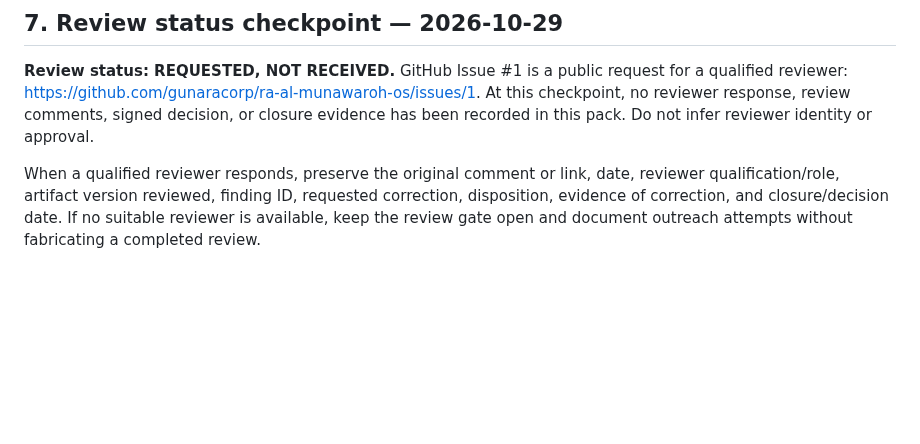
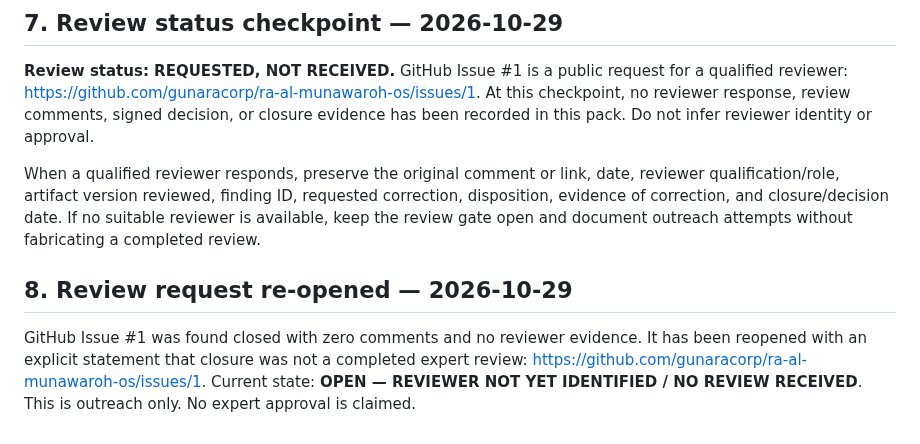
Before and after one commit to gunaracorp/ra-al-munawaroh-os, a Markdown page: 04-CURRICULUM/REVIEWS/RAM-004-EXPERT-REVIEW-PACK.md, the part around the change. Drawn GitHub-style; blank space fills up the shorter version.

Commit message:
RAM-004: clarify reopened expert review request has no review evidence

```diff
--- a/04-CURRICULUM/REVIEWS/RAM-004-EXPERT-REVIEW-PACK.md
+++ b/04-CURRICULUM/REVIEWS/RAM-004-EXPERT-REVIEW-PACK.md
@@ -76,3 +76,8 @@ After review, update the relevant artifacts and this decision record in the same
 **Review status: REQUESTED, NOT RECEIVED.** GitHub Issue #1 is a public request for a qualified reviewer: https://github.com/gunaracorp/ra-al-munawaroh-os/issues/1. At this checkpoint, no reviewer response, review comments, signed decision, or closure evidence has been recorded in this pack. Do not infer reviewer identity or approval.
 
 When a qualified reviewer responds, preserve the original comment or link, date, reviewer qualification/role, artifact version reviewed, finding ID, requested correction, disposition, evidence of correction, and closure/decision date. If no suitable reviewer is available, keep the review gate open and document outreach attempts without fabricating a completed review.
+
+
+## 8. Review request re-opened — 2026-10-29
+
+GitHub Issue #1 was found closed with zero comments and no reviewer evidence. It has been reopened with an explicit statement that closure was not a completed expert review: https://github.com/gunaracorp/ra-al-munawaroh-os/issues/1. Current state: **OPEN — REVIEWER NOT YET IDENTIFIED / NO REVIEW RECEIVED**. This is outreach only. No expert approval is claimed.
```
